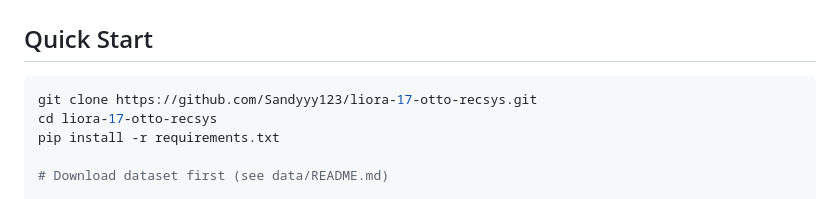
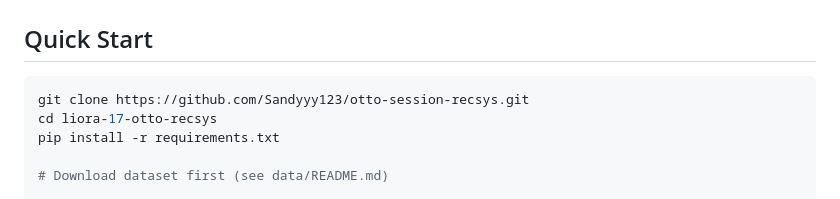
Before and after one commit to Sandyyy123/otto-session-recsys, a Markdown page: README.md, the part around the change. GitHub-like rendering.

Commit message:
Fix: remove internal paths and references

````diff
--- a/README.md
+++ b/README.md
@@ -97,7 +97,7 @@ See `data/README.md` for full setup. Dataset acceptance required via Kaggle.
 ## Quick Start
 
 ```bash
-git clone https://github.com/Sandyyy123/liora-17-otto-recsys.git
+git clone https://github.com/Sandyyy123/otto-session-recsys.git
 cd liora-17-otto-recsys
 pip install -r requirements.txt
 
````
